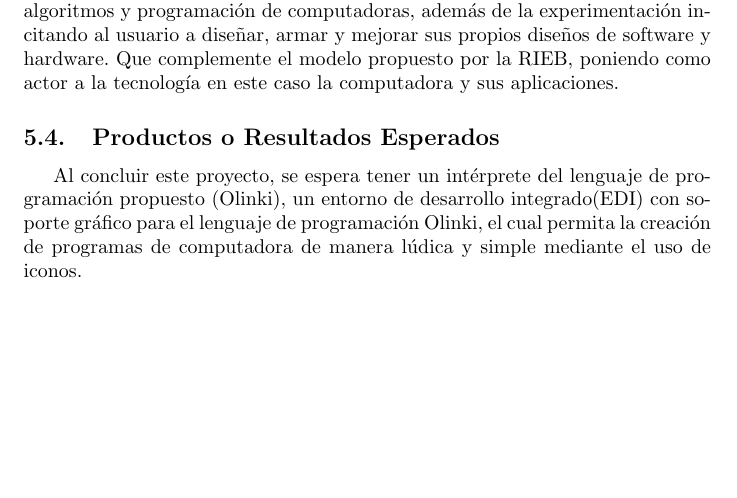
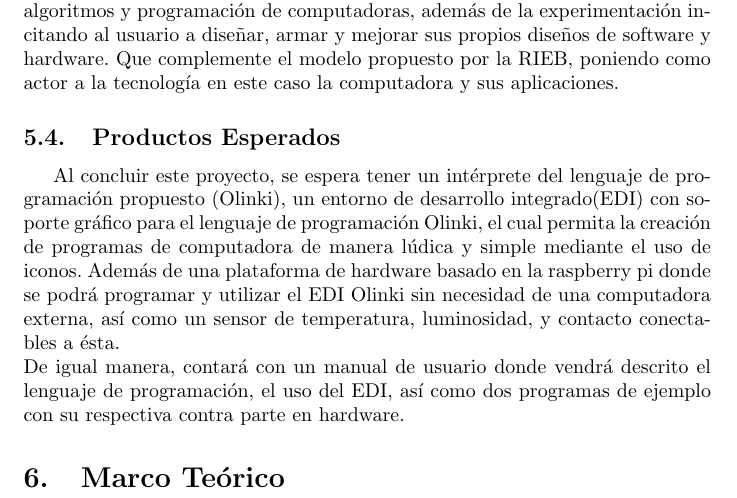
Before and after one commit to IleanaAldama/TTDoc, a LaTeX document (main.tex): part of page 9 of 9, cut so that both start at the same text, the shorter picture padded with empty space. Compiled offline with pdfLaTeX.

Commit message:
Justificacion :D

```diff
--- a/main.tex
+++ b/main.tex
@@ -172,13 +172,19 @@ en este caso la computadora y sus aplicaciones.
 
 
 
-
-
-\subsection{Productos o Resultados Esperados}
+\subsection{Productos Esperados}
 Al concluir este proyecto, se espera tener un intérprete del lenguaje de programación
 propuesto (Olinki), un entorno de desarrollo integrado(EDI)
 con soporte gráfico para el lenguaje de programación Olinki, el cual permita la creación
 de programas de computadora de manera lúdica y simple mediante el uso de iconos.
+Además de una plataforma de hardware basado en la raspberry pi donde se podrá programar y utilizar el EDI Olinki
+sin necesidad de una computadora externa, así como un sensor de temperatura, luminosidad, y contacto
+ conectables a ésta.\\
+ De igual manera, contará con un manual de usuario donde vendrá descrito el lenguaje de programación,
+ el uso del EDI, así como dos programas de ejemplo con su respectiva contra parte en hardware.
+
+ \section{Marco Teórico}
+
 
 
 
```
Also changed, not shown: main.ind (deleted), main.pdf, 3 other files.
